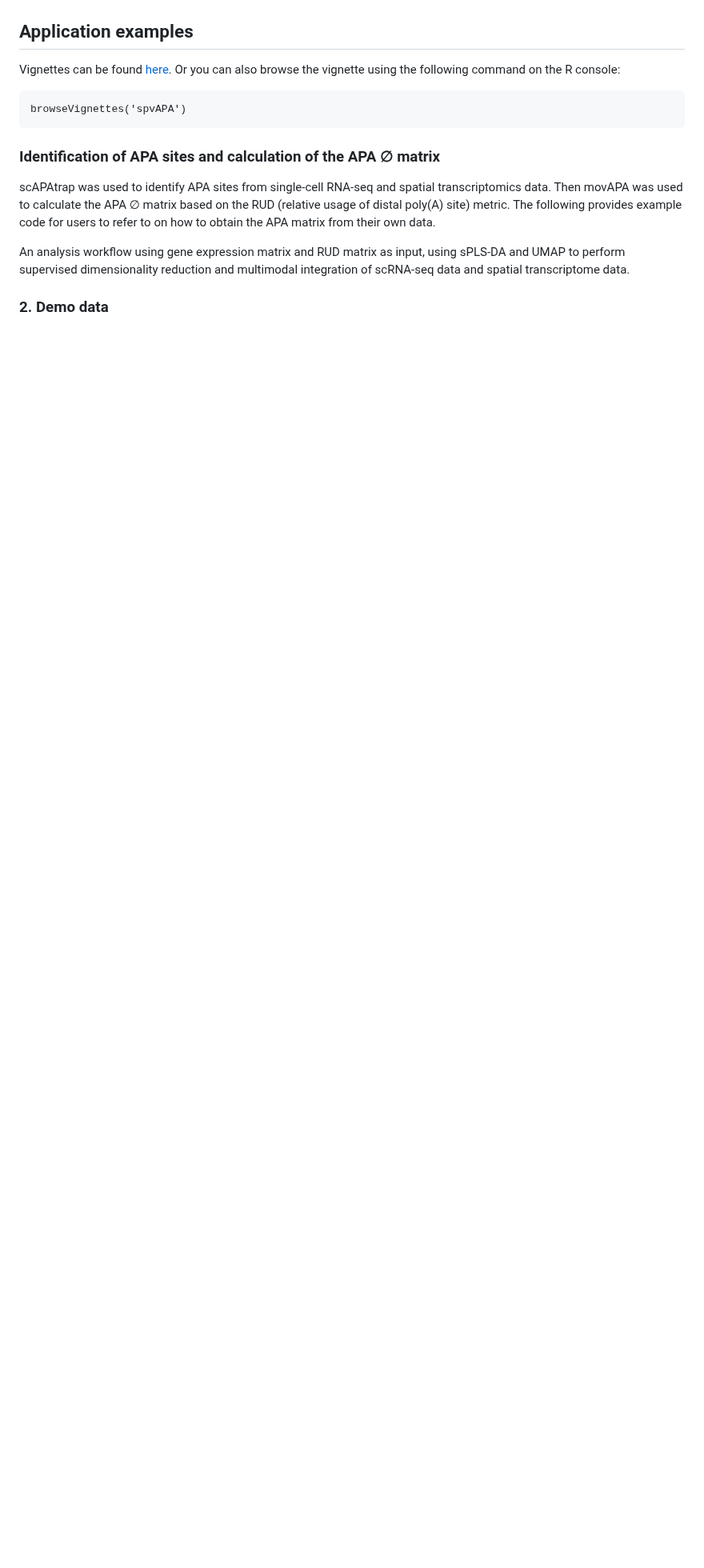
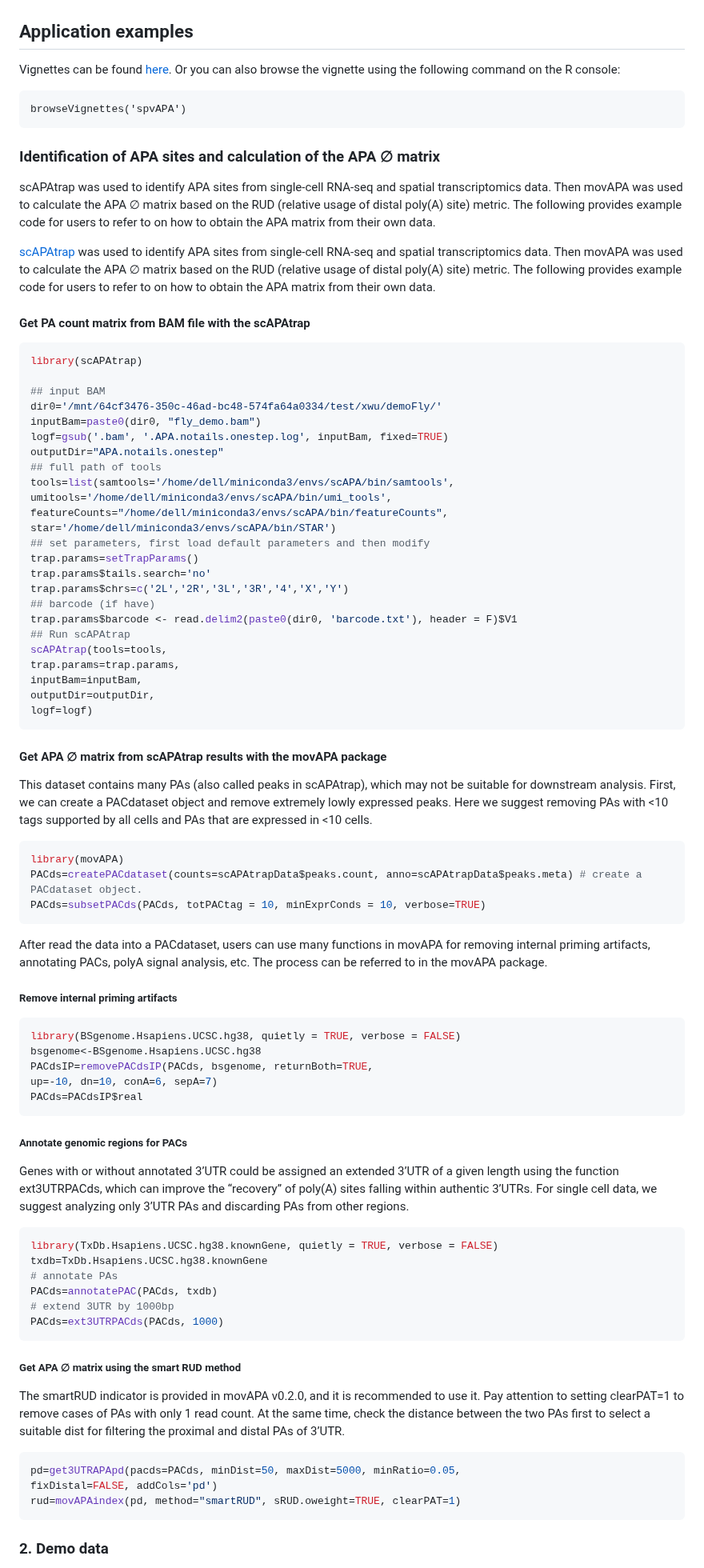
Before and after one commit to BMILAB/spvAPA, a Markdown page: README.md, the part around one of its changes. Shown at 80% size. Drawn GitHub-style; blank space fills up the shorter version.

````diff
--- a/README.md
+++ b/README.md
@@ -38,14 +30,91 @@ Vignettes can be found [here](https://github.com/BMILAB/spvAPA/blob/master/doc/s
 ```
 browseVignettes('spvAPA')
 ```
-
 ### Identification of APA sites and calculation of the APA ∅ matrix
 
 scAPAtrap was used to identify APA sites from single-cell RNA-seq and spatial transcriptomics data. Then movAPA was used to calculate the APA ∅ matrix based on the RUD (relative usage of distal poly(A) site) metric.
 The following provides example code for users to refer to on how to obtain the APA matrix from their own data.
 
+[scAPAtrap](https://github.com/BMILAB/scAPAtrap) was used to identify APA sites from single-cell RNA-seq and spatial transcriptomics data. Then movAPA was used to calculate the APA ∅ matrix based on the RUD (relative usage of distal poly(A) site) metric.
+The following provides example code for users to refer to on how to obtain the APA matrix from their own data.
 
-An analysis workflow using gene expression matrix and RUD matrix as input, using sPLS-DA and UMAP to perform supervised dimensionality reduction and multimodal integration of scRNA-seq data and spatial transcriptome data.
+#### Get PA count matrix  from BAM file with the scAPAtrap
+
+```R
+library(scAPAtrap)
+
+## input BAM
+dir0='/mnt/64cf3476-350c-46ad-bc48-574fa64a0334/test/xwu/demoFly/'
+inputBam=paste0(dir0, "fly_demo.bam")
+logf=gsub('.bam', '.APA.notails.onestep.log', inputBam, fixed=TRUE)
+outputDir="APA.notails.onestep"
+## full path of tools
+tools=list(samtools='/home/dell/miniconda3/envs/scAPA/bin/samtools',
+umitools='/home/dell/miniconda3/envs/scAPA/bin/umi_tools',
+featureCounts="/home/dell/miniconda3/envs/scAPA/bin/featureCounts",
+star='/home/dell/miniconda3/envs/scAPA/bin/STAR')
+## set parameters, first load default parameters and then modify
+trap.params=setTrapParams()
+trap.params$tails.search='no'
+trap.params$chrs=c('2L','2R','3L','3R','4','X','Y')
+## barcode (if have)
+trap.params$barcode <- read.delim2(paste0(dir0, 'barcode.txt'), header = F)$V1
+## Run scAPAtrap
+scAPAtrap(tools=tools,
+trap.params=trap.params,
+inputBam=inputBam,
+outputDir=outputDir,
+logf=logf)
+```
+
+
+
+#### Get APA ∅ matrix from scAPAtrap results with the movAPA package
+
+
+
+This dataset contains many PAs (also called peaks in scAPAtrap), which may not be suitable for downstream analysis. First, we can create a PACdataset object and remove extremely lowly expressed peaks. Here we suggest removing PAs with <10 tags supported by all cells and PAs that are expressed in <10 cells.
+
+```R
+library(movAPA)
+PACds=createPACdataset(counts=scAPAtrapData$peaks.count, anno=scAPAtrapData$peaks.meta) # create a PACdataset object.
+PACds=subsetPACds(PACds, totPACtag = 10, minExprConds = 10, verbose=TRUE)
+```
+
+After read the data into a PACdataset, users can use many functions in movAPA for removing internal priming artifacts, annotating PACs, polyA signal analysis, etc. The process can be referred to in the movAPA package.
+
+##### Remove internal priming artifacts
+
+```R
+library(BSgenome.Hsapiens.UCSC.hg38, quietly = TRUE, verbose = FALSE)
+bsgenome<-BSgenome.Hsapiens.UCSC.hg38
+PACdsIP=removePACdsIP(PACds, bsgenome, returnBoth=TRUE,
+up=-10, dn=10, conA=6, sepA=7)
+PACds=PACdsIP$real
+```
+
+##### Annotate genomic regions for PACs
+
+Genes with or without annotated 3’UTR could be assigned an extended 3’UTR of a given length using the function ext3UTRPACds, which can improve the “recovery” of poly(A) sites falling within authentic 3’UTRs. For single cell data, we suggest analyzing only 3’UTR PAs and discarding PAs from other regions.
+
+```R
+library(TxDb.Hsapiens.UCSC.hg38.knownGene, quietly = TRUE, verbose = FALSE)
+txdb=TxDb.Hsapiens.UCSC.hg38.knownGene
+# annotate PAs
+PACds=annotatePAC(PACds, txdb)
+# extend 3UTR by 1000bp
+PACds=ext3UTRPACds(PACds, 1000)
+```
+
+##### Get APA ∅ matrix using the smart RUD method
+
+The smartRUD indicator is provided in movAPA v0.2.0, and it is recommended to use it. Pay attention to setting clearPAT=1 to remove cases of PAs with only 1 read count. At the same time, check the distance between the two PAs first to select a suitable dist for filtering the proximal and distal PAs of 3’UTR.
+
+```R
+pd=get3UTRAPApd(pacds=PACds, minDist=50, maxDist=5000, minRatio=0.05,
+fixDistal=FALSE, addCols='pd')
+rud=movAPAindex(pd, method="smartRUD", sRUD.oweight=TRUE, clearPAT=1)
+```
 
 ### 2. Demo data
 
````
Also changed, not shown: other parts of README.md (+0 -8 lines).
